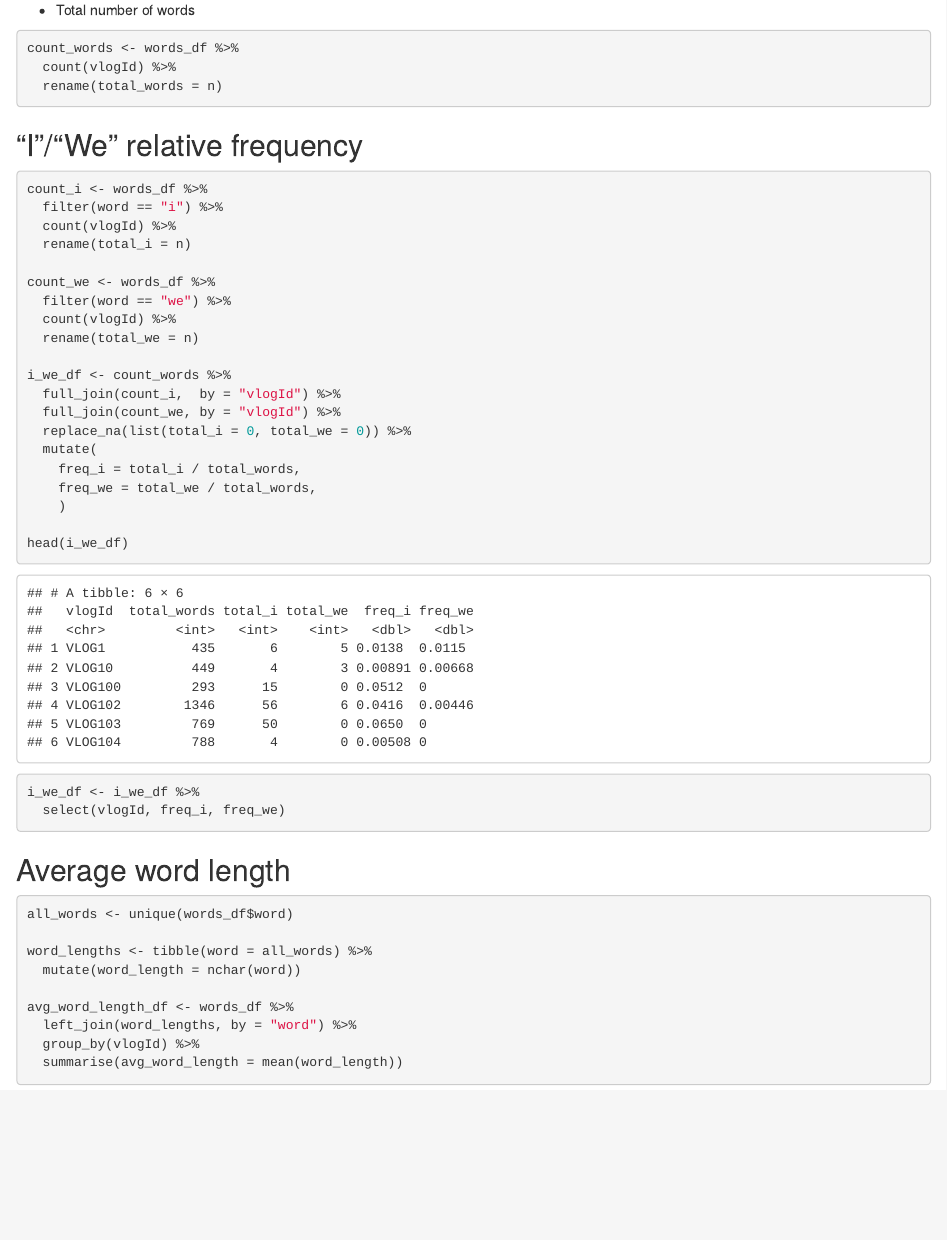
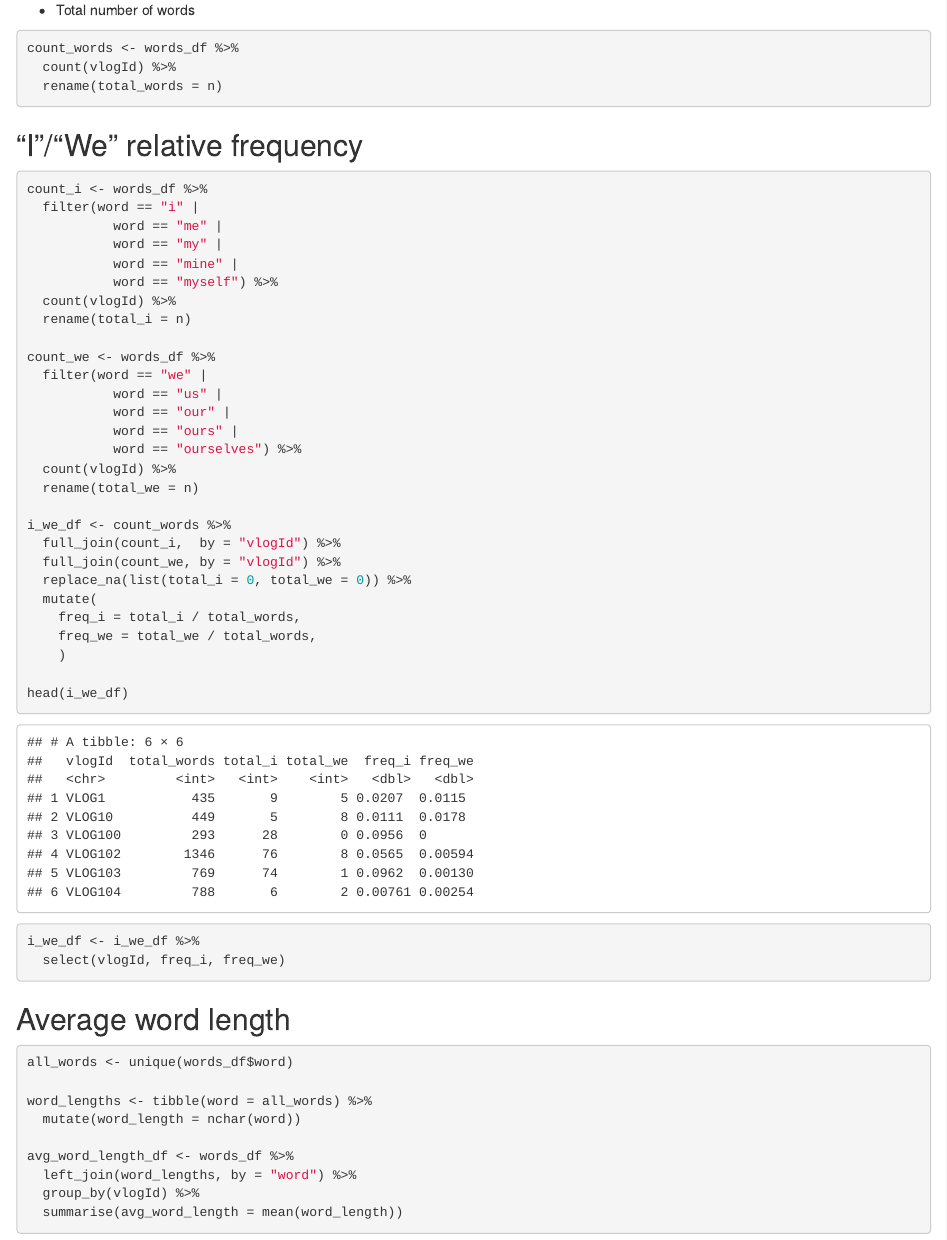
Before and after one commit to cobac/BDA-kaggle-1, an R Markdown document (code/analysis.rmd): the page in a window 1100 px wide, from 4140 px down. Rendered offline with R 4.5, knitr and Pandoc, with nearby package versions; some code elsewhere in the file could not run offline.

Commit message:
More first-person words

````diff
--- a/code/analysis.rmd
+++ b/code/analysis.rmd
@@ -118,12 +118,20 @@ count_words <- words_df %>%
 
 ```{r}
 count_i <- words_df %>%
-  filter(word == "i") %>%
+  filter(word == "i" |
+           word == "me" |
+           word == "my" |
+           word == "mine" |
+           word == "myself") %>%
   count(vlogId) %>%
   rename(total_i = n)
 
 count_we <- words_df %>%
-  filter(word == "we") %>%
+  filter(word == "we" |
+           word == "us" |
+           word == "our" |
+           word == "ours" |
+           word == "ourselves") %>%
   count(vlogId) %>%
   rename(total_we = n)
 
````
